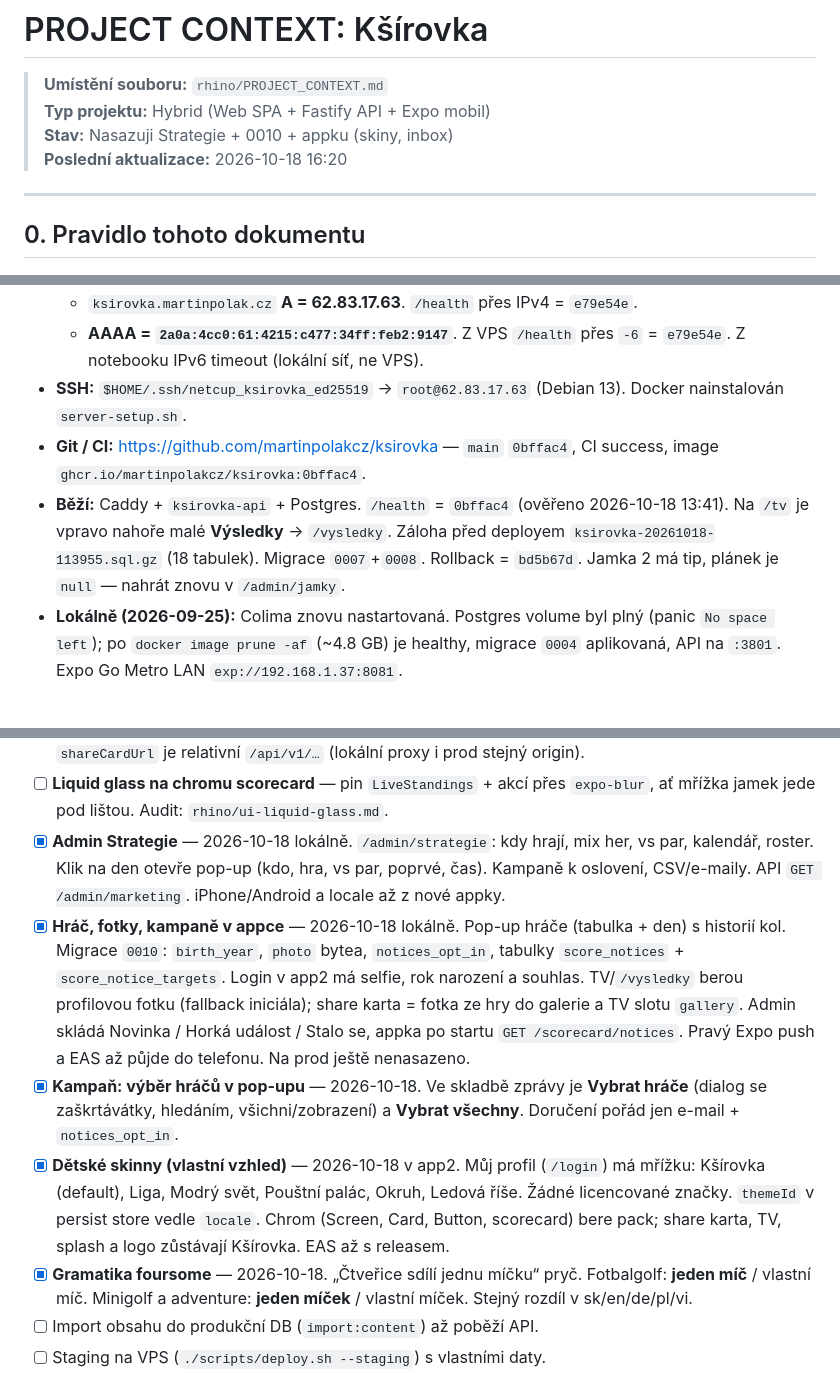
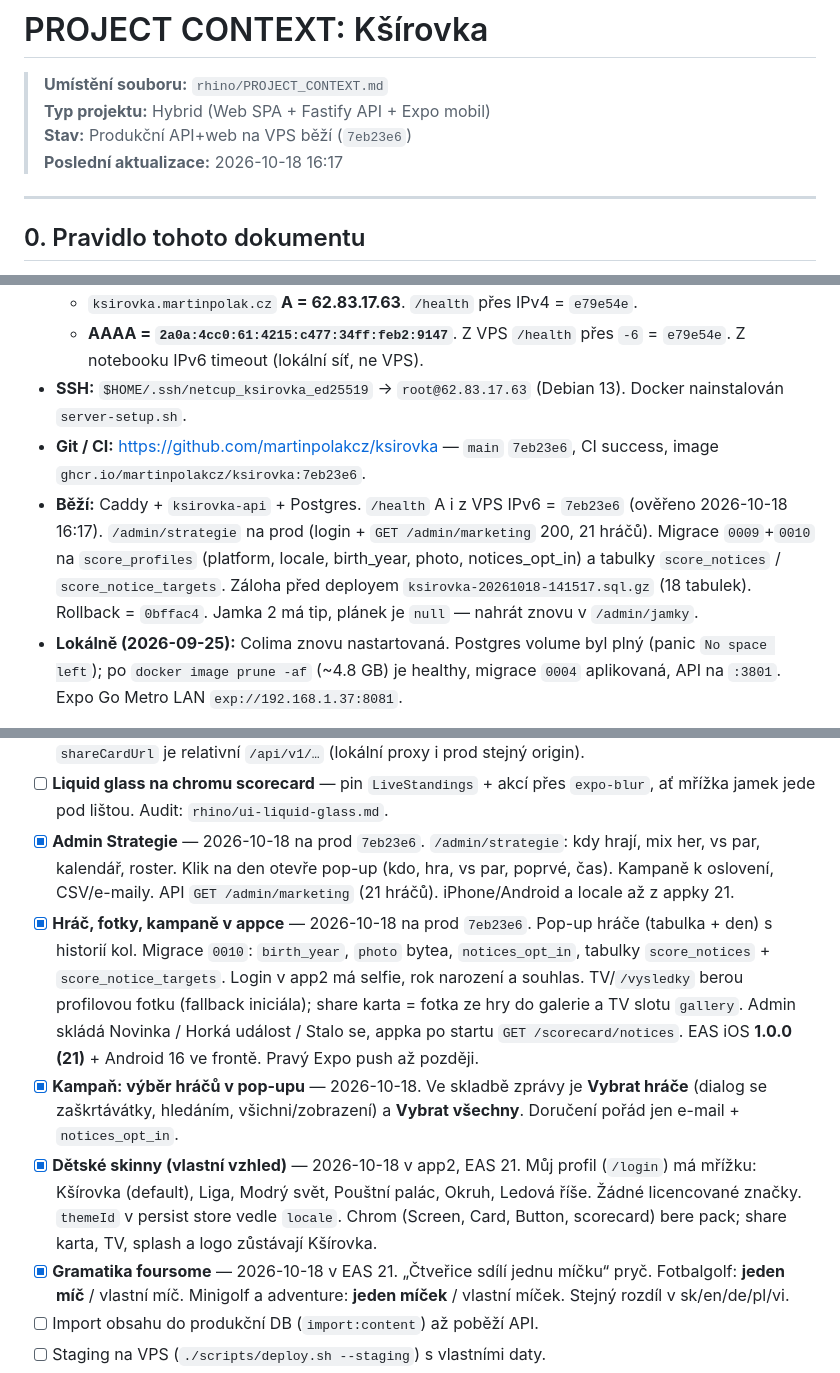
Before and after one commit to martinpolakcz/ksirovka, a Markdown page: rhino/PROJECT_CONTEXT.md, 3 parts joined by grey strips. Rendered like a GitHub page.

Commit message:
Zapsat nasazení 7eb23e6 se strategií, fotkou a inboxem.
Co-authored-by: Cursor <cursoragent@cursor.com>

```diff
--- a/rhino/PROJECT_CONTEXT.md
+++ b/rhino/PROJECT_CONTEXT.md
@@ -1,8 +1,8 @@
 # PROJECT CONTEXT: Kšírovka
 > **Umístění souboru:** `rhino/PROJECT_CONTEXT.md`
 > **Typ projektu:** Hybrid (Web SPA + Fastify API + Expo mobil)
-> **Stav:** Nasazuji Strategie + 0010 + appku (skiny, inbox)
-> **Poslední aktualizace:** 2026-10-18 16:20
+> **Stav:** Produkční API+web na VPS běží (`7eb23e6`)
+> **Poslední aktualizace:** 2026-10-18 16:17
 
 ---
 
@@ -66,8 +66,8 @@ Expo účet: `martinpolak` (`martin.polak.cz@gmail.com`). EAS projekt: `@martinp
   - `ksirovka.martinpolak.cz` **A = 62.83.17.63**. `/health` přes IPv4 = `e79e54e`.
   - **AAAA = `2a0a:4cc0:61:4215:c477:34ff:feb2:9147`**. Z VPS `/health` přes `-6` = `e79e54e`. Z notebooku IPv6 timeout (lokální síť, ne VPS).
 - **SSH:** `$HOME/.ssh/netcup_ksirovka_ed25519` → `root@62.83.17.63` (Debian 13). Docker nainstalován `server-setup.sh`.
-- **Git / CI:** https://github.com/martinpolakcz/ksirovka — `main` `0bffac4`, CI success, image `ghcr.io/martinpolakcz/ksirovka:0bffac4`.
-- **Běží:** Caddy + `ksirovka-api` + Postgres. `/health` = `0bffac4` (ověřeno 2026-10-18 13:41). Na `/tv` je vpravo nahoře malé **Výsledky** → `/vysledky`. Záloha před deployem `ksirovka-20261018-113955.sql.gz` (18 tabulek). Migrace `0007`+`0008`. Rollback = `bd5b67d`. Jamka 2 má tip, plánek je `null` — nahrát znovu v `/admin/jamky`.
+- **Git / CI:** https://github.com/martinpolakcz/ksirovka — `main` `7eb23e6`, CI success, image `ghcr.io/martinpolakcz/ksirovka:7eb23e6`.
+- **Běží:** Caddy + `ksirovka-api` + Postgres. `/health` A i z VPS IPv6 = `7eb23e6` (ověřeno 2026-10-18 16:17). `/admin/strategie` na prod (login + `GET /admin/marketing` 200, 21 hráčů). Migrace `0009`+`0010` na `score_profiles` (platform, locale, birth_year, photo, notices_opt_in) a tabulky `score_notices` / `score_notice_targets`. Záloha před deployem `ksirovka-20261018-141517.sql.gz` (18 tabulek). Rollback = `0bffac4`. Jamka 2 má tip, plánek je `null` — nahrát znovu v `/admin/jamky`.
 - **Lokálně (2026-09-25):** Colima znovu nastartovaná. Postgres volume byl plný (panic `No space left`); po `docker image prune -af` (~4.8 GB) je healthy, migrace `0004` aplikovaná, API na `:3801`. Expo Go Metro LAN `exp://192.168.1.37:8081`.
 
 Jediné místo s IP a doménami: `deploy/target.env`.
@@ -234,11 +234,11 @@ První Play submit = internal testing. Tester instaluje přes **opt-in odkaz + O
 - [x] **Share karta: copy + název souboru** — 2026-10-18. Věta „Nakopal jsem to sem…“ z karty pryč. Soubor `ksirovka_YYYY-MM-DD_jmeno.jpg` (Praha, bez diakritiky).
 - [x] **Share karta na TV** — 2026-10-18. Overlay 11 s. Pódium má původní jméno/skóre/kola a fotku hráče (ne celou brand kartu místo #1). Právě dohráli = 6 minikaret s fotkou, nejstarší vlevo, nový zprava. `shareCardUrl` je relativní `/api/v1/…` (lokální proxy i prod stejný origin).
 - [ ] **Liquid glass na chromu scorecard** — pin `LiveStandings` + akcí přes `expo-blur`, ať mřížka jamek jede pod lištou. Audit: `rhino/ui-liquid-glass.md`.
-- [x] **Admin Strategie** — 2026-10-18 lokálně. `/admin/strategie`: kdy hrají, mix her, vs par, kalendář, roster. Klik na den otevře pop-up (kdo, hra, vs par, poprvé, čas). Kampaně k oslovení, CSV/e-maily. API `GET /admin/marketing`. iPhone/Android a locale až z nové appky.
-- [x] **Hráč, fotky, kampaně v appce** — 2026-10-18 lokálně. Pop-up hráče (tabulka + den) s historií kol. Migrace `0010`: `birth_year`, `photo` bytea, `notices_opt_in`, tabulky `score_notices` + `score_notice_targets`. Login v app2 má selfie, rok narození a souhlas. TV/`/vysledky` berou profilovou fotku (fallback iniciála); share karta = fotka ze hry do galerie a TV slotu `gallery`. Admin skládá Novinka / Horká událost / Stalo se, appka po startu `GET /scorecard/notices`. Pravý Expo push a EAS až půjde do telefonu. Na prod ještě nenasazeno.
+- [x] **Admin Strategie** — 2026-10-18 na prod `7eb23e6`. `/admin/strategie`: kdy hrají, mix her, vs par, kalendář, roster. Klik na den otevře pop-up (kdo, hra, vs par, poprvé, čas). Kampaně k oslovení, CSV/e-maily. API `GET /admin/marketing` (21 hráčů). iPhone/Android a locale až z appky 21.
+- [x] **Hráč, fotky, kampaně v appce** — 2026-10-18 na prod `7eb23e6`. Pop-up hráče (tabulka + den) s historií kol. Migrace `0010`: `birth_year`, `photo` bytea, `notices_opt_in`, tabulky `score_notices` + `score_notice_targets`. Login v app2 má selfie, rok narození a souhlas. TV/`/vysledky` berou profilovou fotku (fallback iniciála); share karta = fotka ze hry do galerie a TV slotu `gallery`. Admin skládá Novinka / Horká událost / Stalo se, appka po startu `GET /scorecard/notices`. EAS iOS **1.0.0 (21)** + Android 16 ve frontě. Pravý Expo push až později.
 - [x] **Kampaň: výběr hráčů v pop-upu** — 2026-10-18. Ve skladbě zprávy je **Vybrat hráče** (dialog se zaškrtávátky, hledáním, všichni/zobrazení) a **Vybrat všechny**. Doručení pořád jen e-mail + `notices_opt_in`.
-- [x] **Dětské skinny (vlastní vzhled)** — 2026-10-18 v app2. Můj profil (`/login`) má mřížku: Kšírovka (default), Liga, Modrý svět, Pouštní palác, Okruh, Ledová říše. Žádné licencované značky. `themeId` v persist store vedle `locale`. Chrom (Screen, Card, Button, scorecard) bere pack; share karta, TV, splash a logo zůstávají Kšírovka. EAS až s releasem.
-- [x] **Gramatika foursome** — 2026-10-18. „Čtveřice sdílí jednu míčku“ pryč. Fotbalgolf: **jeden míč** / vlastní míč. Minigolf a adventure: **jeden míček** / vlastní míček. Stejný rozdíl v sk/en/de/pl/vi.
+- [x] **Dětské skinny (vlastní vzhled)** — 2026-10-18 v app2, EAS 21. Můj profil (`/login`) má mřížku: Kšírovka (default), Liga, Modrý svět, Pouštní palác, Okruh, Ledová říše. Žádné licencované značky. `themeId` v persist store vedle `locale`. Chrom (Screen, Card, Button, scorecard) bere pack; share karta, TV, splash a logo zůstávají Kšírovka.
+- [x] **Gramatika foursome** — 2026-10-18 v EAS 21. „Čtveřice sdílí jednu míčku“ pryč. Fotbalgolf: **jeden míč** / vlastní míč. Minigolf a adventure: **jeden míček** / vlastní míček. Stejný rozdíl v sk/en/de/pl/vi.
 - [ ] Import obsahu do produkční DB (`import:content`) až poběží API.
 - [ ] Staging na VPS (`./scripts/deploy.sh --staging`) s vlastními daty.
 - [ ] Privacy policy stránka.
```
Also changed, not shown: other parts of rhino/PROJECT_CONTEXT.md (+3 -3 lines).
